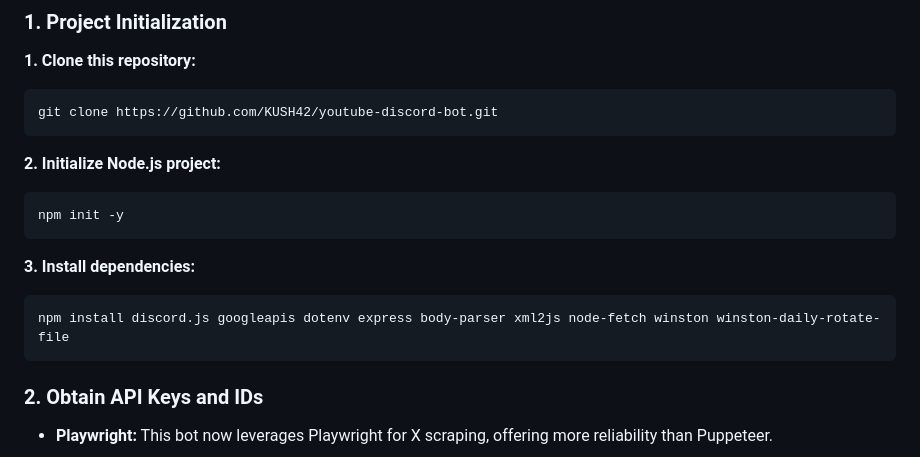
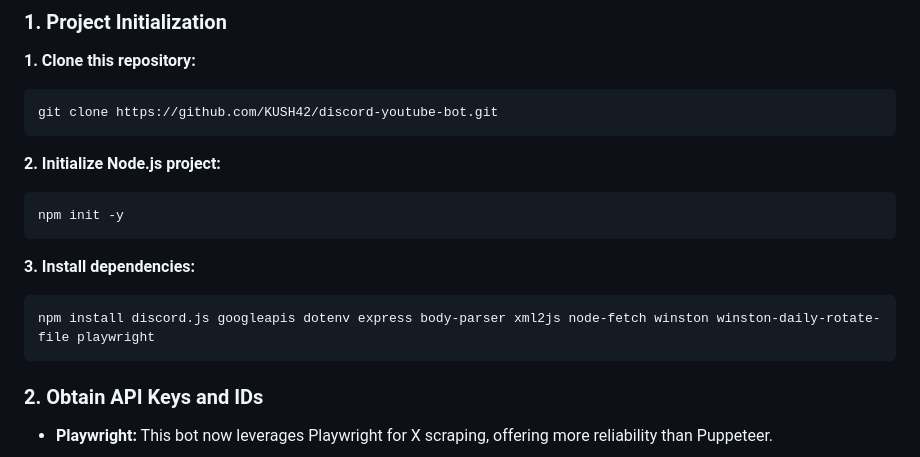
Before and after one commit to KUSH42/discord-youtube-bot, a Markdown page: README.md, the part around the change. Drawn GitHub-style.

Commit message:
more minor fixes in readme.md

````diff
--- a/README.md
+++ b/README.md
@@ -29,7 +29,7 @@ Before running the bot, ensure you have the following:
 
 **1. Clone this repository:**
 ```
-git clone https://github.com/KUSH42/youtube-discord-bot.git
+git clone https://github.com/KUSH42/discord-youtube-bot.git
 ```
 
 **2. Initialize Node.js project:**
@@ -39,7 +39,7 @@ npm init -y
 
 **3. Install dependencies:**
 ```
-npm install discord.js googleapis dotenv express body-parser xml2js node-fetch winston winston-daily-rotate-file
+npm install discord.js googleapis dotenv express body-parser xml2js node-fetch winston winston-daily-rotate-file playwright
 ```
 
 ### **2. Obtain API Keys and IDs**
````
